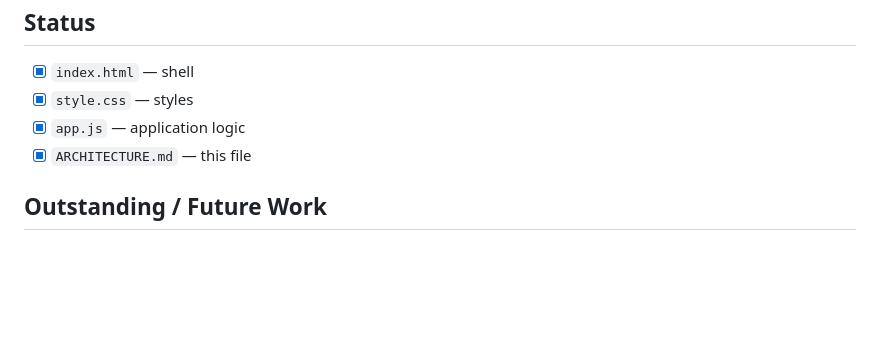
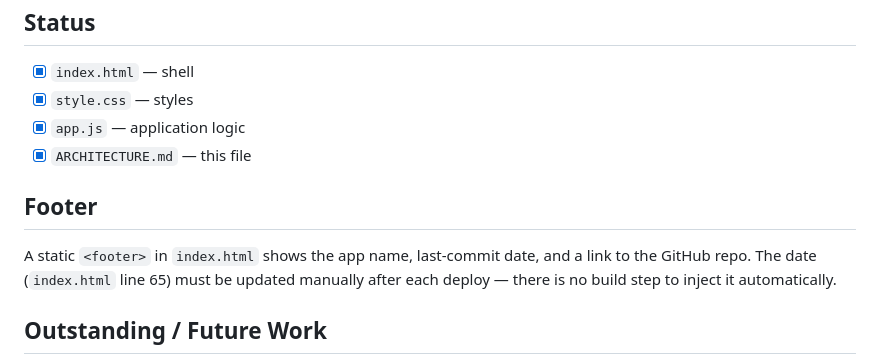
Before and after one commit to billdotjr/enceladus, a Markdown page: ARCHITECTURE.md, the part around the change. Rendered like a GitHub page; blank space fills up the shorter version.

Commit message:
Document footer and manual date update requirement in ARCHITECTURE.md
https://claude.ai/code/session_01XpTKwsYugJXGaDRrG3UR8P

```diff
--- a/ARCHITECTURE.md
+++ b/ARCHITECTURE.md
@@ -136,6 +136,11 @@ The status filter defaults to `!closed` (active tasks only).
 - [x] `app.js` — application logic
 - [x] `ARCHITECTURE.md` — this file
 
+## Footer
+
+A static `<footer>` in `index.html` shows the app name, last-commit date, and a link to the GitHub repo.
+The date (`index.html` line 65) must be updated manually after each deploy — there is no build step to inject it automatically.
+
 ## Outstanding / Future Work
 
 - Unit tests (e.g. Vitest) for TaskStore / FilterController
```
